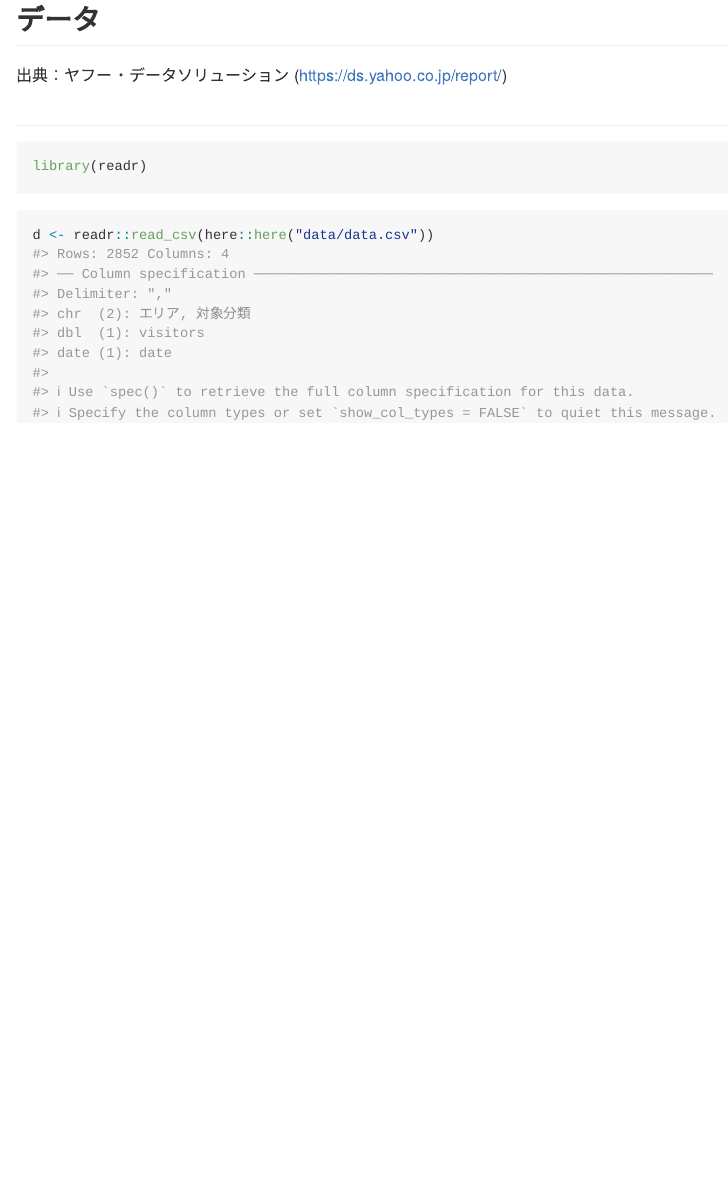
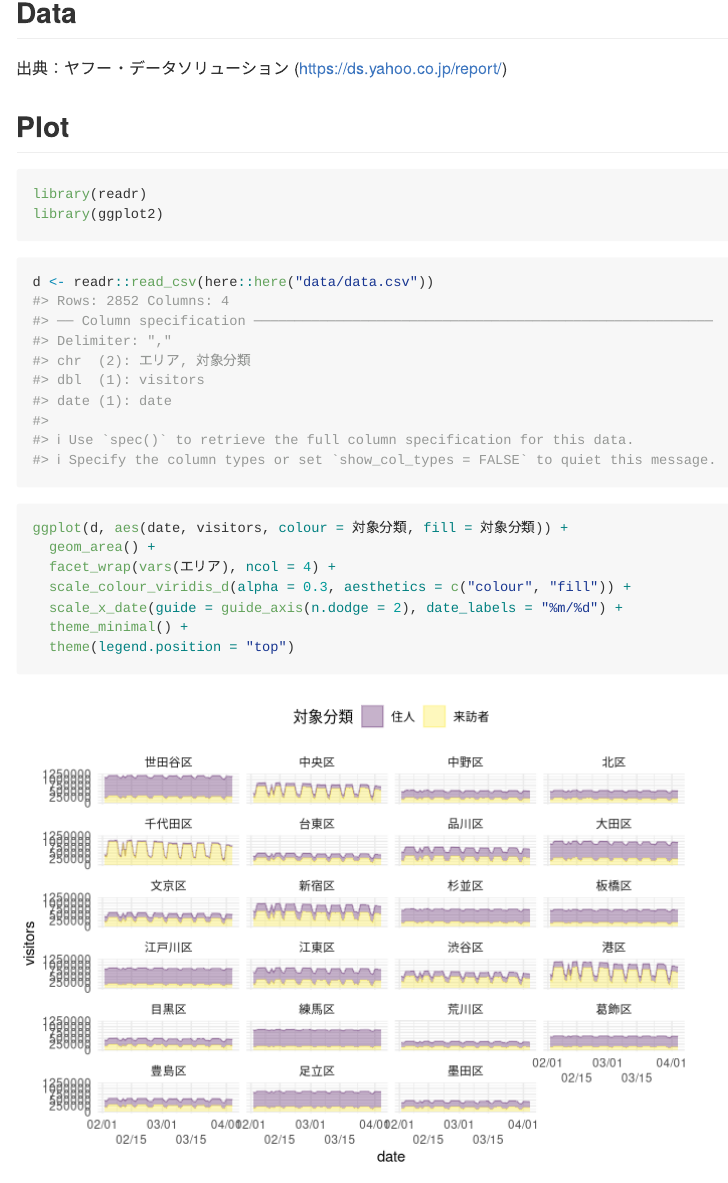
Before and after one commit to yutannihilation/covid19-tokyo-daily-de-facto-population, an R Markdown document (README.Rmd): the page in a window 1100 px wide, from 200 px down before the commit and from 210 px down after it, so that both start at the same text. Rendered offline with R 4.5, knitr and Pandoc, with nearby package versions.

Commit message:
Add a plot

````diff
--- a/README.Rmd
+++ b/README.Rmd
@@ -13,16 +13,27 @@ knitr::opts_chunk$set(
 
 # ヤフー・データソリューションの「東京23区滞在人口推計値の日別遷移（全体・来訪者・住人） 」をRでプロットしてみる
 
-## データ
+## Data
 
 出典：ヤフー・データソリューション (<https://ds.yahoo.co.jp/report/>)
 
-##
+## Plot
 
 ```{r library}
 library(readr)
+library(ggplot2)
 ```
 
 ```{r}
 d <- readr::read_csv(here::here("data/data.csv"))
 ```
+
+```{r plot_simple}
+ggplot(d, aes(date, visitors, colour = 対象分類, fill = 対象分類)) +
+  geom_area() +
+  facet_wrap(vars(エリア), ncol = 4) +
+  scale_colour_viridis_d(alpha = 0.3, aesthetics = c("colour", "fill")) +
+  scale_x_date(guide = guide_axis(n.dodge = 2), date_labels = "%m/%d") +
+  theme_minimal() +
+  theme(legend.position = "top")
+```
````
Also changed, not shown: README.md, README_files/figure-gfm/plot_simple-1.png (added).
